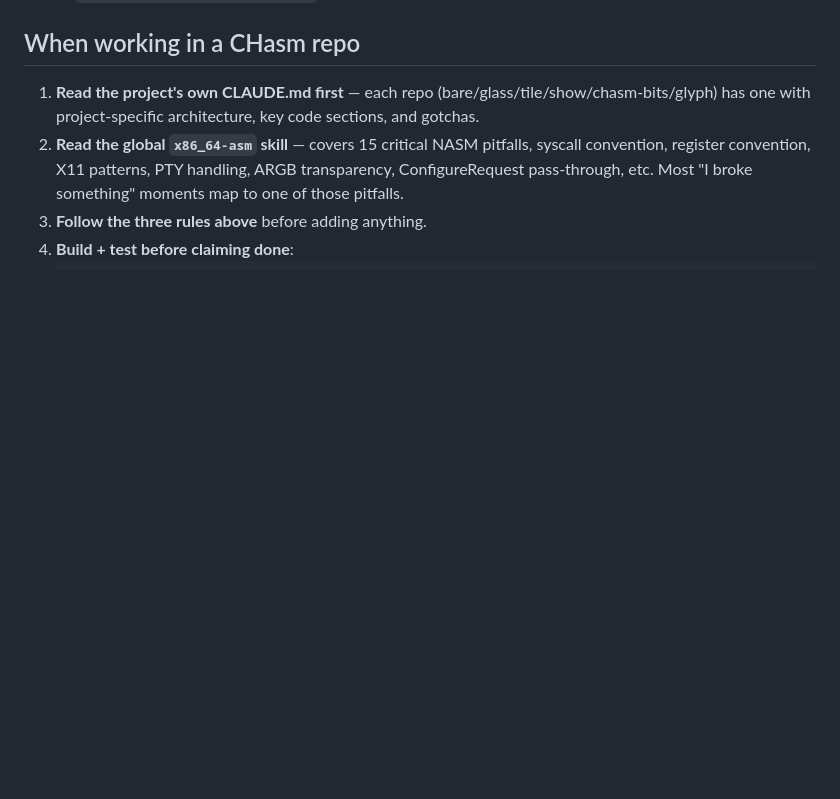
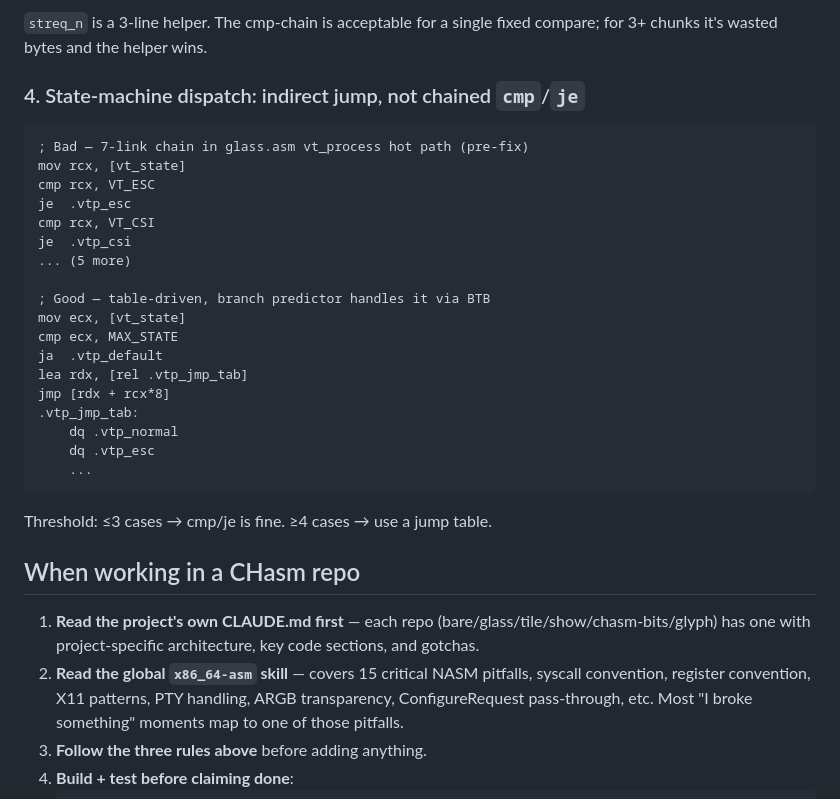
Before and after one commit to isene/chasm, a Markdown page: CLAUDE.md, the part around one of its changes. Drawn GitHub-style; blank space fills up the shorter version.

````diff
--- a/CLAUDE.md
+++ b/CLAUDE.md
@@ -106,3 +179,32 @@ mid-write can never blank a config (`mv ~/.<tool>rc.bak
+`streq_n` is a 3-line helper. The cmp-chain is acceptable for a
+single fixed compare; for 3+ chunks it's wasted bytes and the
+helper wins.
+
+### 4. State-machine dispatch: indirect jump, not chained `cmp`/`je`
+
+```asm
+; Bad — 7-link chain in glass.asm vt_process hot path (pre-fix)
+mov rcx, [vt_state]
+cmp rcx, VT_ESC
+je  .vtp_esc
+cmp rcx, VT_CSI
+je  .vtp_csi
+... (5 more)
+
+; Good — table-driven, branch predictor handles it via BTB
+mov ecx, [vt_state]
+cmp ecx, MAX_STATE
+ja  .vtp_default
+lea rdx, [rel .vtp_jmp_tab]
+jmp [rdx + rcx*8]
+.vtp_jmp_tab:
+    dq .vtp_normal
+    dq .vtp_esc
+    ...
+```
+
+Threshold: ≤3 cases → cmp/je is fine. ≥4 cases → use a jump table.
+
 ## When working in a CHasm repo
 
 1. **Read the project's own CLAUDE.md first** — each repo
````
Also changed, not shown: other parts of CLAUDE.md (+73 -0 lines).
